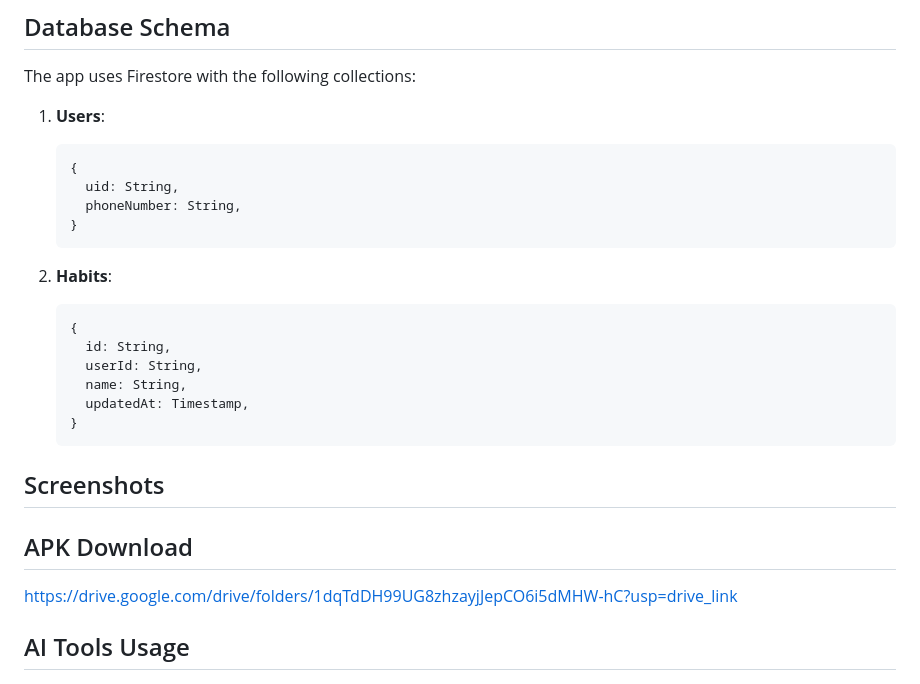
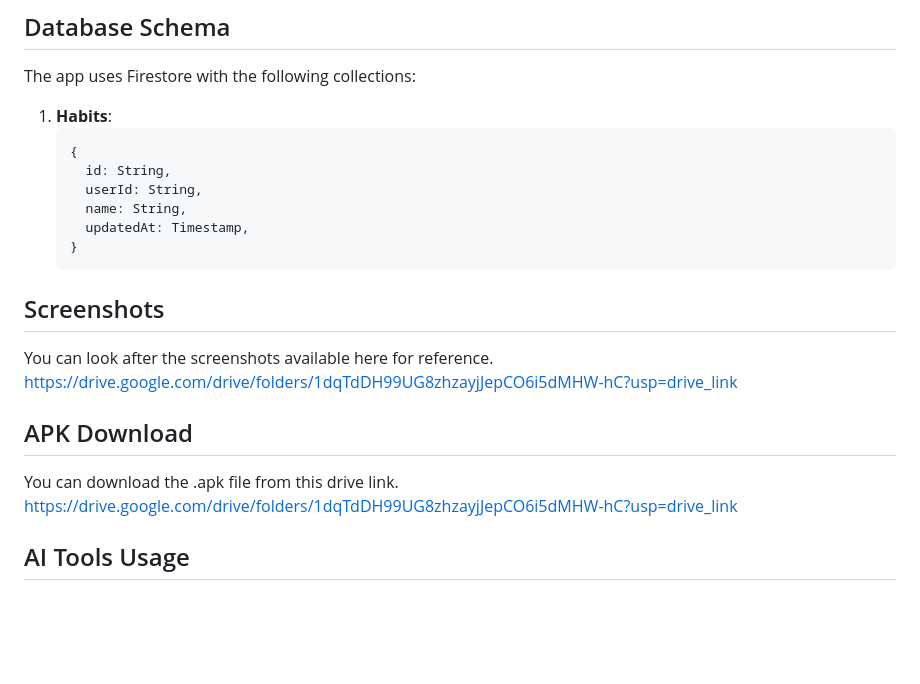
Before and after one commit to Gaurav-Kushwaha-1225/doodle, a Markdown page: README.md, the part around the change. GitHub-like rendering; blank space fills up the shorter version.

````diff
--- a/README.md
+++ b/README.md
@@ -92,15 +92,7 @@ The app interacts with the following Firebase APIs:
 ## Database Schema
 The app uses Firestore with the following collections:
 
-1. **Users**:
-   ```
-   {
-     uid: String,
-     phoneNumber: String,
-   }
-   ```
-
-2. **Habits**:
+1. **Habits**:
    ```
    {
      id: String,
@@ -111,9 +103,11 @@ The app uses Firestore with the following collections:
    ```
 
 ## Screenshots
-
+You can look after the screenshots available here for reference.
+https://drive.google.com/drive/folders/1dqTdDH99UG8zhzayjJepCO6i5dMHW-hC?usp=drive_link
 
 ## APK Download
+You can download the .apk file from this drive link.
 https://drive.google.com/drive/folders/1dqTdDH99UG8zhzayjJepCO6i5dMHW-hC?usp=drive_link
 
 ## AI Tools Usage
````
